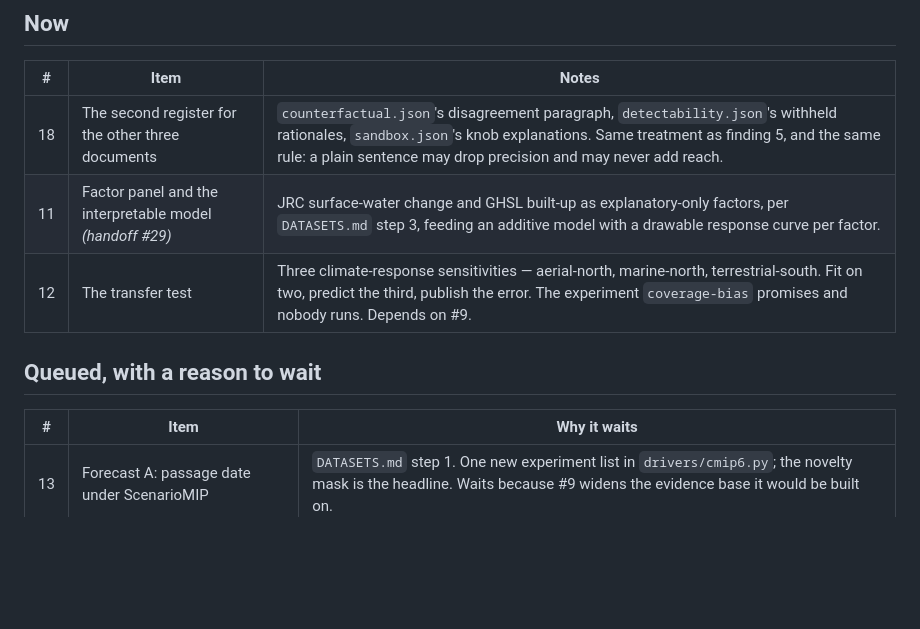
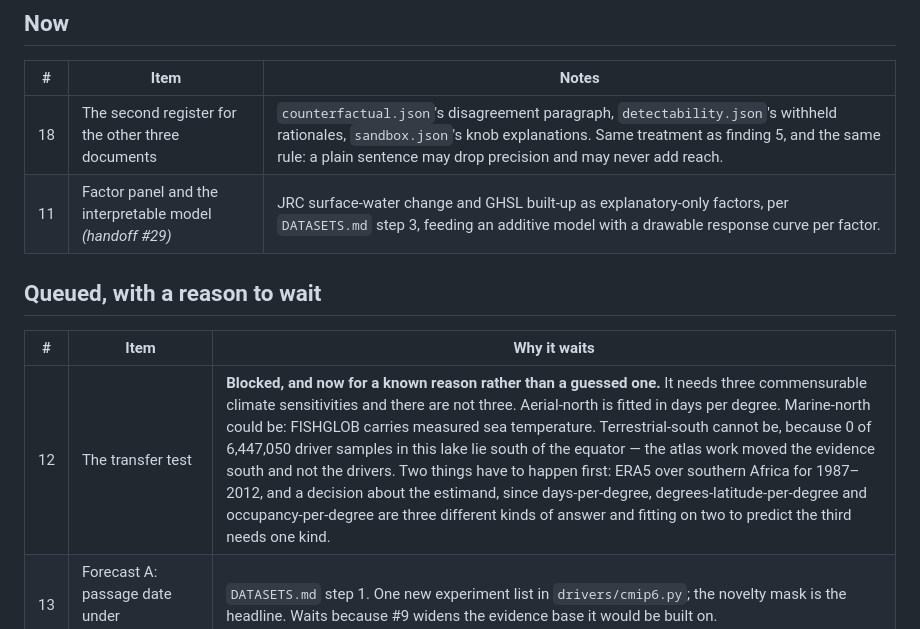
Before and after one commit to JacpAbt/migratlas, a Markdown page: docs/TASKS.md, the part around the change. Rendered like a GitHub page; blank space fills up the shorter version.

Commit message:
Record why the transfer test is blocked, now that it is known
It sat under Now with "Depends on #9", and #9 shipped a week ago. The real blocker is two things
neither of which #9 was going to supply: there is no southern driver data to fit a terrestrial
climate sensitivity against, and the three sensitivities are three different kinds of answer.
Days per degree, degrees of latitude per degree and occupancy per degree do not fit on two and
predict the third without a decision about what the estimand is.

```diff
--- a/docs/TASKS.md
+++ b/docs/TASKS.md
@@ -14,12 +14,12 @@ Numbers are permanent. A finished item keeps its number and moves to the bottom.
 | --- | --- | --- |
 | 18 | The second register for the other three documents | `counterfactual.json`'s disagreement paragraph, `detectability.json`'s withheld rationales, `sandbox.json`'s knob explanations. Same treatment as finding 5, and the same rule: a plain sentence may drop precision and may never add reach. |
 | 11 | Factor panel and the interpretable model *(handoff #29)* | JRC surface-water change and GHSL built-up as explanatory-only factors, per `DATASETS.md` step 3, feeding an additive model with a drawable response curve per factor. |
-| 12 | The transfer test | Three climate-response sensitivities — aerial-north, marine-north, terrestrial-south. Fit on two, predict the third, publish the error. The experiment `coverage-bias` promises and nobody runs. Depends on #9. |
 
 ## Queued, with a reason to wait
 
 | # | Item | Why it waits |
 | --- | --- | --- |
+| 12 | The transfer test | **Blocked, and now for a known reason rather than a guessed one.** It needs three commensurable climate sensitivities and there are not three. Aerial-north is fitted in days per degree. Marine-north could be: FISHGLOB carries measured sea temperature. Terrestrial-south cannot be, because 0 of 6,447,050 driver samples in this lake lie south of the equator — the atlas work moved the evidence south and not the drivers. Two things have to happen first: ERA5 over southern Africa for 1987–2012, and a decision about the estimand, since days-per-degree, degrees-latitude-per-degree and occupancy-per-degree are three different kinds of answer and fitting on two to predict the third needs one kind. |
 | 13 | Forecast A: passage date under ScenarioMIP | `DATASETS.md` step 1. One new experiment list in `drivers/cmip6.py`; the novelty mask is the headline. Waits because #9 widens the evidence base it would be built on. |
 | 14 | Tighten the multi-realm ledger test to multi-class | `tests/test_findings.py` has the TODO. Land a finding whose realm is terrestrial and whose taxa are not birds first — #9 is birds, so this needs the tracks to produce a finding. |
 | 15 | Inline glossary, and a guided path through the five findings | Both strong for a non-technical reader; both explicitly out of scope for the current arc. Pick up on request. |
```
